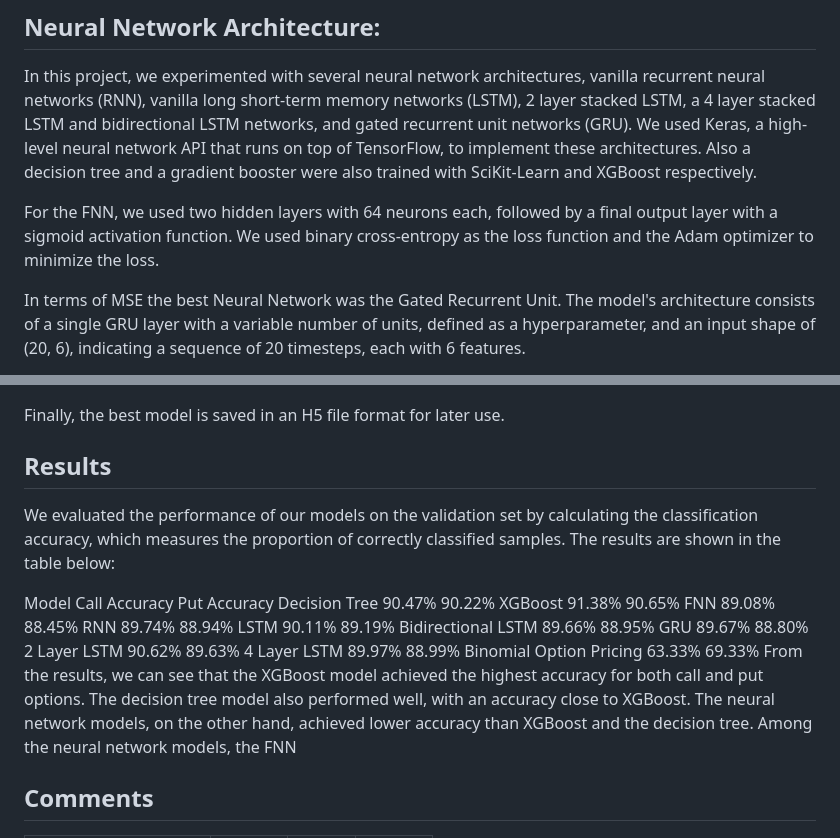
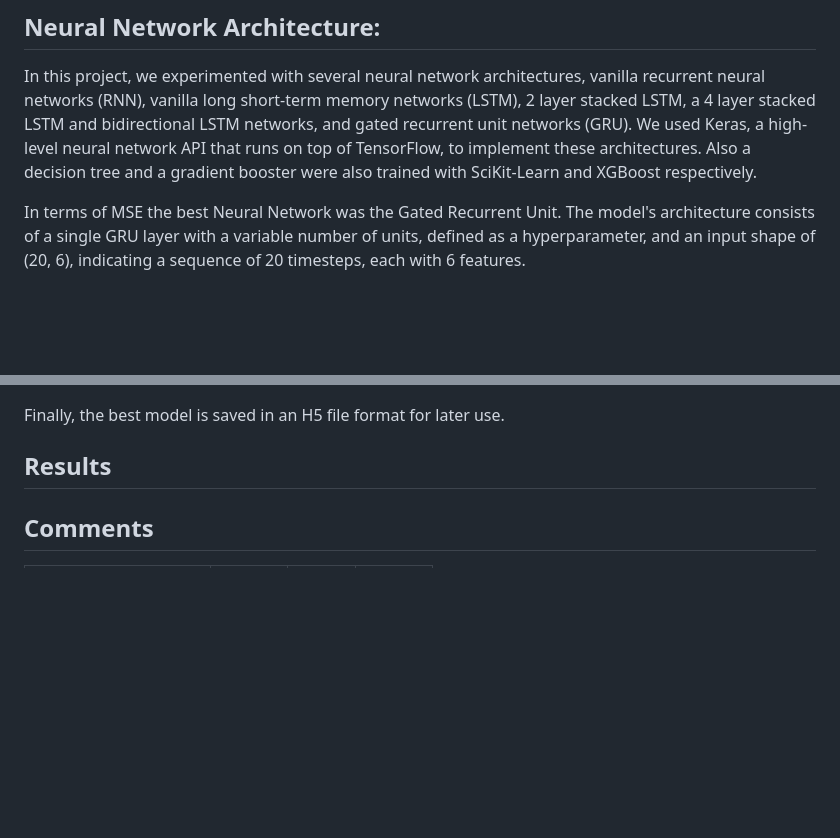
Before and after one commit to juan-esteban-berger/Options_Pricing_AutoML_TensorFlow_XGBoost, a Markdown page: README.md, 2 parts joined by grey strips. GitHub-like rendering; blank space fills up the shorter version.

Commit message:
Binomial Pricing v1

```diff
--- a/README.md
+++ b/README.md
@@ -8,8 +8,6 @@ The models are in the notebook titled '04_Models.ipynb'. The notebook contains t
 
 ## Neural Network Architecture:
 In this project, we experimented with several neural network architectures, vanilla recurrent neural networks (RNN), vanilla long short-term memory networks (LSTM), 2 layer stacked LSTM, a 4 layer stacked LSTM and bidirectional LSTM networks, and gated recurrent unit networks (GRU). We used Keras, a high-level neural network API that runs on top of TensorFlow, to implement these architectures. Also a decision tree and a gradient booster were also trained with SciKit-Learn and XGBoost respectively.
-
-For the FNN, we used two hidden layers with 64 neurons each, followed by a final output layer with a sigmoid activation function. We used binary cross-entropy as the loss function and the Adam optimizer to minimize the loss.
 
 In terms of MSE the best Neural Network was the Gated Recurrent Unit. The model's architecture consists of a single GRU layer with a variable number of units, defined as a hyperparameter, and an input shape of (20, 6), indicating a sequence of 20 timesteps, each with 6 features.
 
@@ -26,20 +24,6 @@ After hyperparameter tuning, the best model and hyperparameters are obtained fro
 Finally, the best model is saved in an H5 file format for later use.
 
 ## Results
-We evaluated the performance of our models on the validation set by calculating the classification accuracy, which measures the proportion of correctly classified samples. The results are shown in the table below:
-
-Model	Call Accuracy	Put Accuracy
-Decision Tree	90.47%	90.22%
-XGBoost	91.38%	90.65%
-FNN	89.08%	88.45%
-RNN	89.74%	88.94%
-LSTM	90.11%	89.19%
-Bidirectional LSTM	89.66%	88.95%
-GRU	89.67%	88.80%
-2 Layer LSTM	90.62%	89.63%
-4 Layer LSTM	89.97%	88.99%
-Binomial Option Pricing	63.33%	69.33%
-From the results, we can see that the XGBoost model achieved the highest accuracy for both call and put options. The decision tree model also performed well, with an accuracy close to XGBoost. The neural network models, on the other hand, achieved lower accuracy than XGBoost and the decision tree. Among the neural network models, the FNN
 
 ## Comments
 | Model                | MSE          | MAE    | MAPE   |
```
Also changed, not shown: other parts of README.md (+1 -0 lines).
